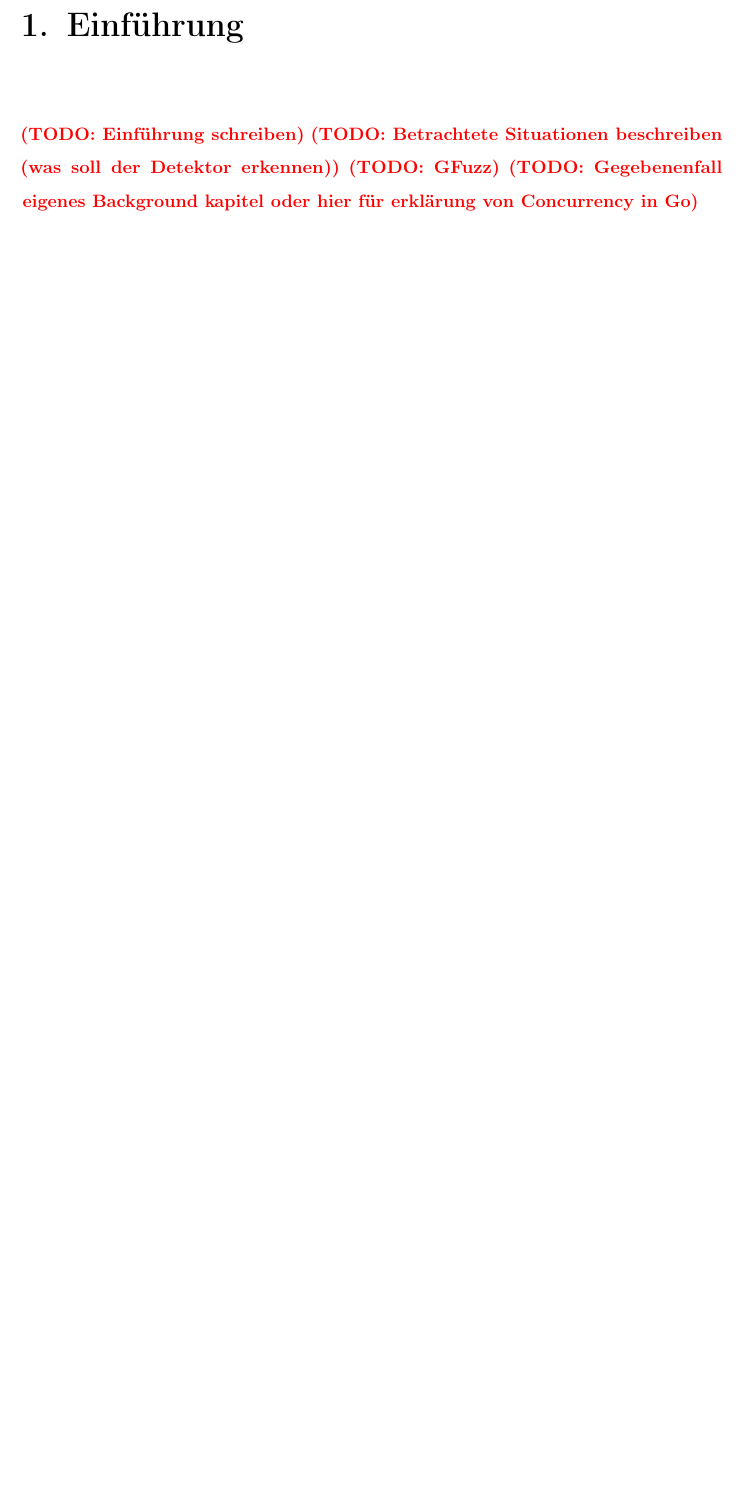
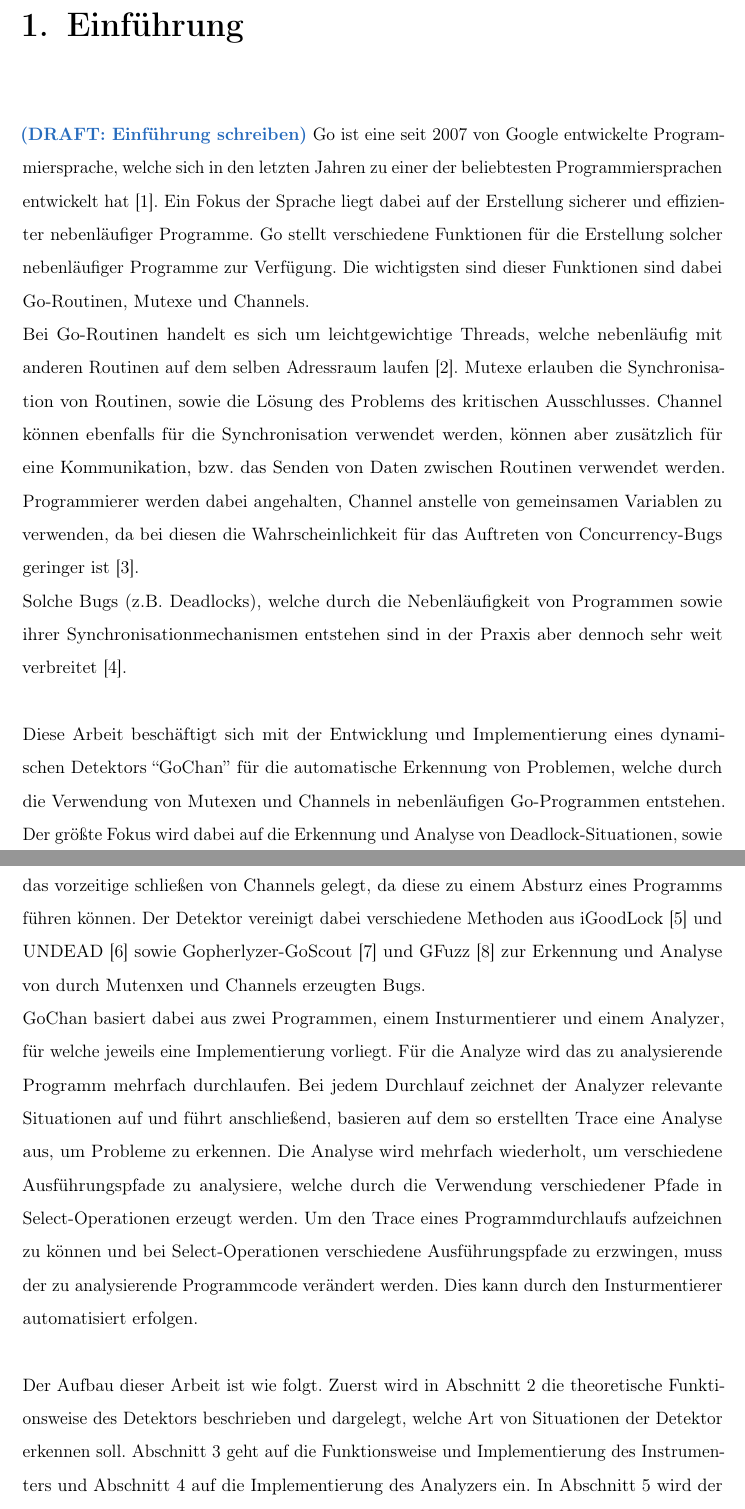
Before and after one commit to ErikKassubek/Bachelorarbeit, a LaTeX thesis (Arbeit/thesis_main.tex, which reads Arbeit/chapters/1-introduction.tex): part of page 7 of 59 before the commit and two parts of pages 7 and 8 of 60 after it, the two joined at a grey line, cut so that both start at the same text, the shorter picture padded with empty space. Compiled offline with pdfLaTeX.

Commit message:
introduction

```diff
--- a/Arbeit/chapters/1-introduction.tex
+++ b/Arbeit/chapters/1-introduction.tex
@@ -1,5 +1,48 @@
 \chapter{Einführung}\label{chap:introduction}
-\todo{Einführung schreiben}
-\todo{Betrachtete Situationen beschreiben (was soll der Detektor erkennen)}
-\todo{GFuzz}
-\todo{Gegebenenfall eigenes Background kapitel oder hier für erklärung von Concurrency in Go}
+\draft{Einführung schreiben}
+Go ist eine seit 2007 von Google entwickelte Programmiersprache, welche sich
+in den letzten Jahren zu einer der beliebtesten Programmiersprachen entwickelt
+hat~\cite{ranking}. Ein Fokus der Sprache liegt dabei auf der Erstellung
+sicherer und effizienter nebenläufiger Programme. Go stellt verschiedene
+Funktionen für die Erstellung solcher nebenläufiger Programme zur Verfügung.
+Die wichtigsten sind dieser Funktionen sind dabei Go-Routinen, Mutexe und
+Channels.\\Bei Go-Routinen handelt es sich um leichtgewichtige Threads, welche
+nebenläufig mit anderen Routinen auf dem selben Adressraum laufen~\cite{effectiveGo}.
+Mutexe erlauben die Synchronisation von Routinen, sowie die Lösung des Problems
+des kritischen Ausschlusses.
+Channel können ebenfalls für die Synchronisation verwendet werden,
+können aber zusätzlich für eine Kommunikation, bzw.\ das Senden von Daten zwischen
+Routinen verwendet werden. Programmierer werden dabei angehalten, Channel
+anstelle von gemeinsamen Variablen zu verwenden, da bei diesen die Wahrscheinlichkeit
+für das Auftreten von Concurrency-Bugs geringer ist~\cite{sharedMemory}.\\
+Solche Bugs (z.B. Deadlocks), welche durch die Nebenläufigkeit von Programmen sowie ihrer
+Synchronisationmechanismen entstehen sind in der Praxis aber dennoch sehr weit
+verbreitet~\cite{numberBugs}.\\\\
+Diese Arbeit beschäftigt sich mit der Entwicklung und Implementierung
+eines dynamischen Detektors ``GoChan'' für die automatische Erkennung
+von Problemen, welche durch die Verwendung von Mutexen und Channels
+in nebenläufigen Go-Programmen entstehen. Der größte Fokus wird dabei
+auf die Erkennung und Analyse von Deadlock-Situationen, sowie das vorzeitige
+schließen von Channels gelegt, da diese zu einem Absturz eines Programms
+führen können. Der Detektor vereinigt dabei verschiedene Methoden aus
+iGoodLock~\cite{iGoodLock} und UNDEAD~\cite{Undead} sowie
+Gopherlyzer-GoScout~\cite{PPDP18} und GFuzz~\cite{gfuzz} zur
+Erkennung und Analyse von
+durch Mutenxen und Channels erzeugten Bugs.\\
+GoChan basiert dabei aus zwei Programmen, einem Insturmentierer und einem
+Analyzer, für welche jeweils eine
+Implementierung vorliegt. Für die Analyze wird das zu analysierende Programm
+mehrfach durchlaufen. Bei jedem Durchlauf zeichnet der Analyzer relevante
+Situationen auf und führt anschließend, basieren auf dem so erstellten Trace
+eine Analyse aus, um Probleme zu erkennen. Die Analyse wird mehrfach wiederholt,
+um verschiedene Ausführungspfade zu analysiere, welche durch die Verwendung
+verschiedener Pfade in Select-Operationen erzeugt werden. Um den Trace eines
+Programmdurchlaufs aufzeichnen zu können und bei Select-Operationen verschiedene
+Ausführungspfade zu erzwingen, muss der zu analysierende Programmcode
+verändert werden. Dies kann durch den Insturmentierer automatisiert erfolgen.\\\\
+Der Aufbau dieser Arbeit ist wie folgt. Zuerst wird in Abschnitt~\ref{chap:background}
+die theoretische Funktionsweise des Detektors beschrieben und dargelegt,
+welche Art von Situationen der Detektor erkennen soll.
+Abschnitt~\ref{Chap:Instrumenter} geht auf die Funktionsweise und Implementierung
+des Instrumenters und Abschnitt~\ref{Chap:Implement} auf die Implementierung
+des Analyzers ein. In Abschnitt~\ref{Chap:Eval} wird der Detektor auf
```
Also changed, not shown: Arbeit/bib/sources.bib (+27 -3 lines), Arbeit/chapters/2-theory.tex (+4 -3 lines), Arbeit/chapters/3-instrumentation.tex (+1 -1 lines), Arbeit/chapters/5-evaluation.tex (+1 -1 lines), Arbeit/thesis_main.pdf, Arbeit/chapters/1-introduction.tex (6 more changed lines).
